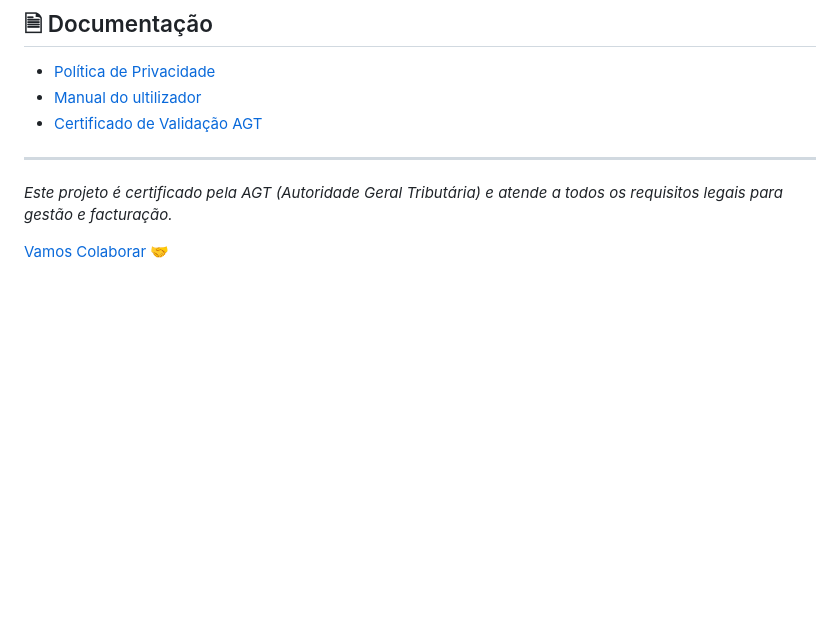
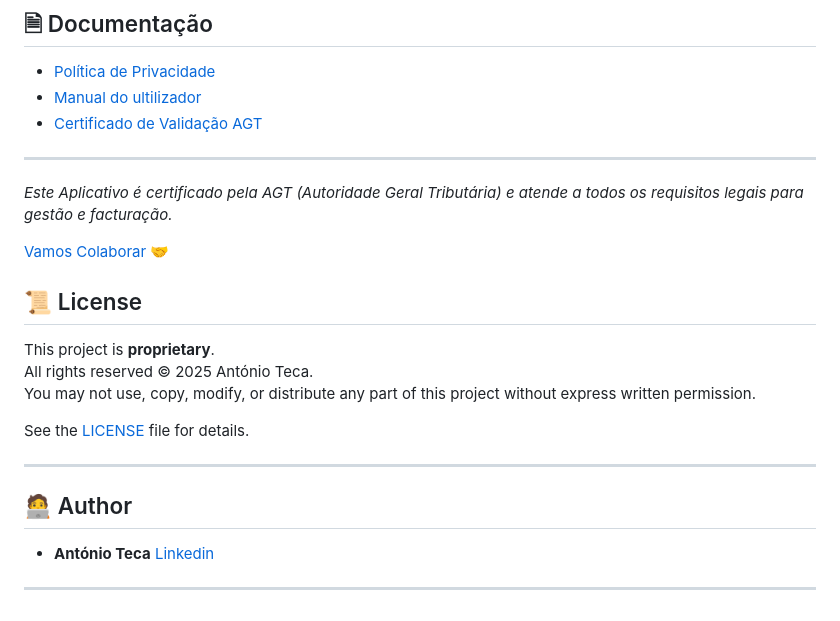
Before and after one commit to antoniotecadev/MboraSystem, a Markdown page: README.md, the part around the change. Rendered like a GitHub page; blank space fills up the shorter version.

Commit message:
Update README with license and author details
Added license and author information to the README.

```diff
--- a/README.md
+++ b/README.md
@@ -109,6 +109,22 @@ Para ver click na imagem
 
 ---
 
-*Este projeto é certificado pela AGT (Autoridade Geral Tributária) e atende a todos os requisitos legais para gestão e facturação.*
+*Este Aplicativo é certificado pela AGT (Autoridade Geral Tributária) e atende a todos os requisitos legais para gestão e facturação.*
 
 [Vamos Colaborar 🤝](#vamos-colaborar)
+
+## 📜 License
+
+This project is **proprietary**.
+All rights reserved © 2025 António Teca.
+You may not use, copy, modify, or distribute any part of this project without express written permission.
+
+See the [LICENSE](LICENSE) file for details.
+
+---
+
+## 🧑‍💻 Author
+
+- **António Teca** [Linkedin](https://www.linkedin.com/in/antoniotecadev)
+
+---
```
